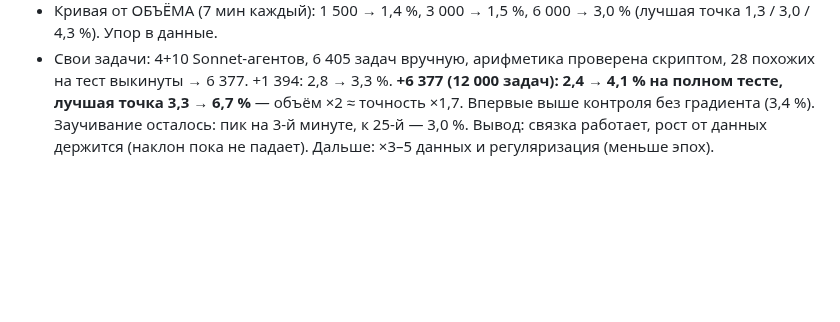
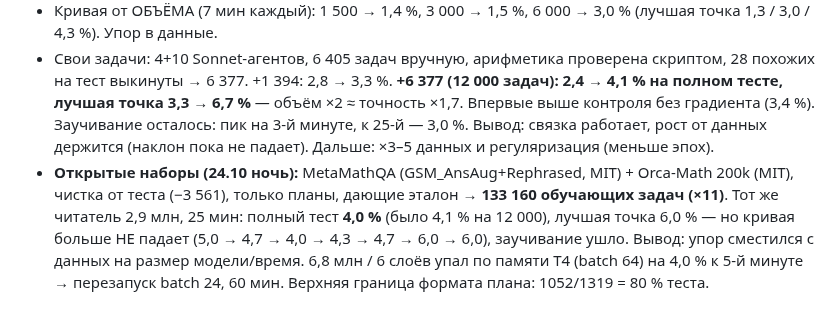
Before and after one commit to mamazanovfarhod016/mini-ai, a Markdown page: RESEARCH.md, the part around the change. Drawn GitHub-style; blank space fills up the shorter version.

Commit message:
RESEARCH: open sets 133k plans — overfitting gone, ceiling moved to model size

```diff
--- a/RESEARCH.md
+++ b/RESEARCH.md
@@ -271,3 +271,8 @@ reply ×1.54 проходит, но top-1 (0.180) ниже триграммы (0
   +1 394: 2,8 → 3,3 %. **+6 377 (12 000 задач): 2,4 → 4,1 % на полном тесте, лучшая точка 3,3 → 6,7 %** — объём ×2 ≈ точность ×1,7.
   Впервые выше контроля без градиента (3,4 %). Заучивание осталось: пик на 3-й минуте, к 25-й — 3,0 %.
 Вывод: связка работает, рост от данных держится (наклон пока не падает). Дальше: ×3–5 данных и регуляризация (меньше эпох).
+- **Открытые наборы (24.10 ночь):** MetaMathQA (GSM_AnsAug+Rephrased, MIT) + Orca-Math 200k (MIT), чистка от теста (−3 561),
+  только планы, дающие эталон → **133 160 обучающих задач (×11)**. Тот же читатель 2,9 млн, 25 мин: полный тест **4,0 %** (было 4,1 %
+  на 12 000), лучшая точка 6,0 % — но кривая больше НЕ падает (5,0 → 4,7 → 4,0 → 4,3 → 4,7 → 6,0 → 6,0), заучивание ушло.
+  Вывод: упор сместился с данных на размер модели/время. 6,8 млн / 6 слоёв упал по памяти T4 (batch 64) на 4,0 % к 5-й минуте →
+  перезапуск batch 24, 60 мин. Верхняя граница формата плана: 1052/1319 = 80 % теста.
```
